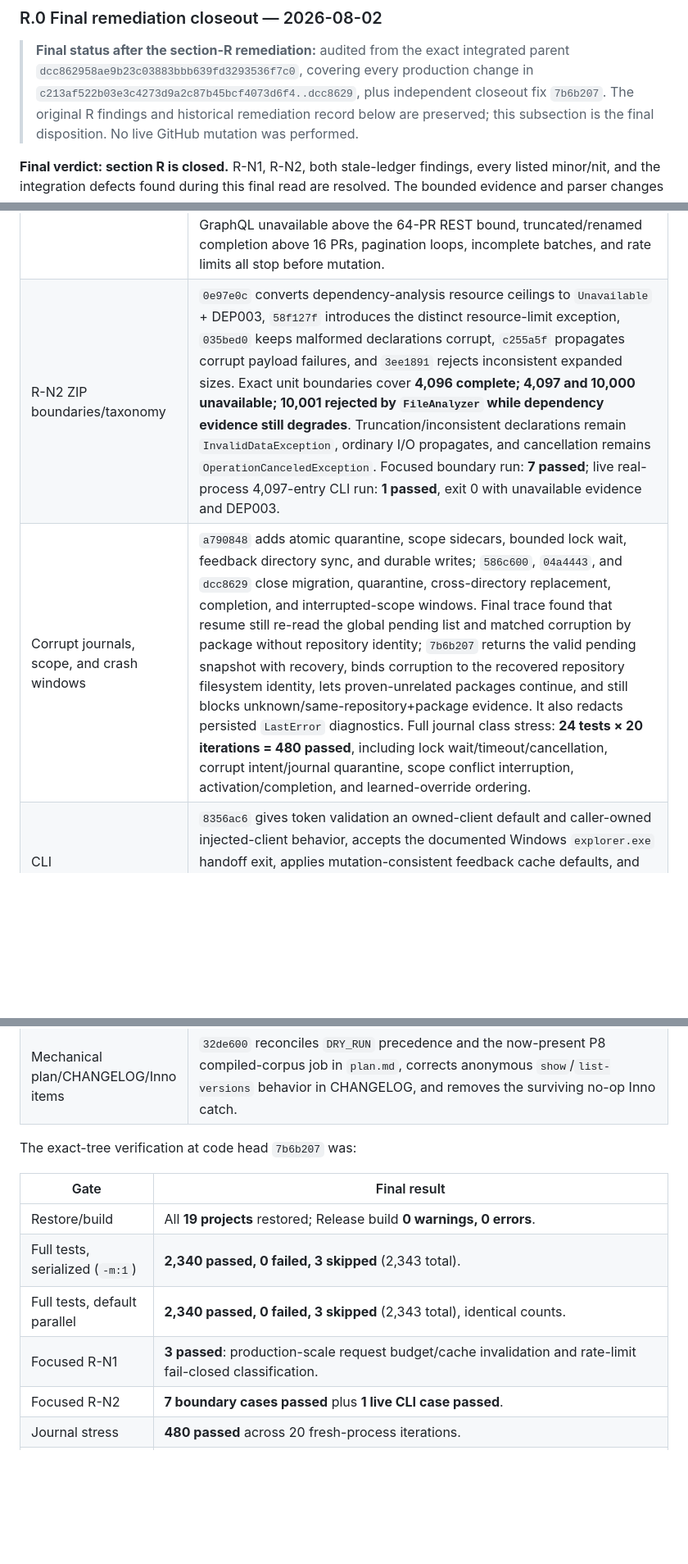
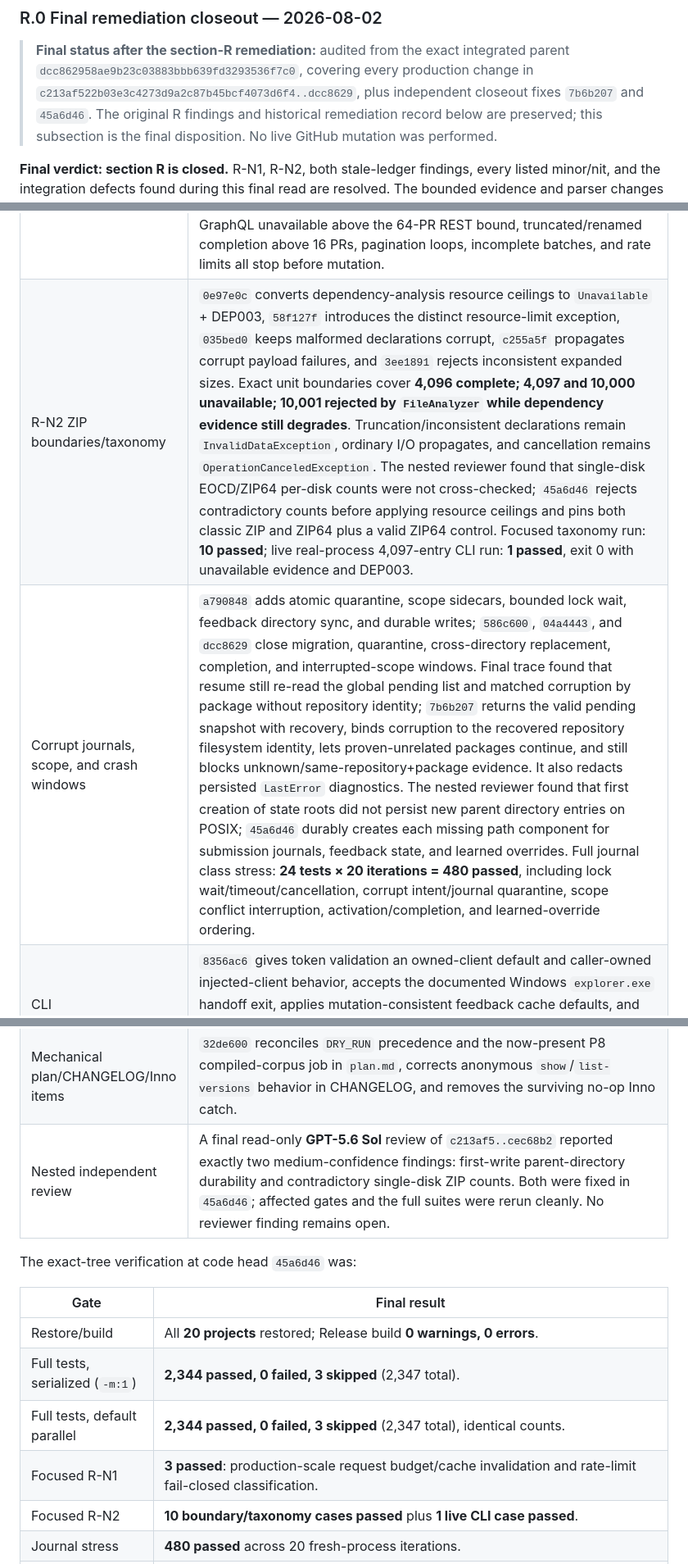
Before and after one commit to b0t-at/winmatsch, a Markdown page: audit-report.md, 3 parts joined by grey strips. Shown at 82% size. GitHub-like rendering; blank space fills up the shorter version.

Commit message:
Finalize nested review closeout
Record the reviewer findings, their fixes, corrected project and test counts, and the clean post-fix validation matrix.

Co-authored-by: Copilot App <223556219+Copilot@users.noreply.github.com>

```diff
--- a/audit-report.md
+++ b/audit-report.md
@@ -22,7 +22,7 @@
 > **Final status after the section-R remediation:** audited from the exact
 > integrated parent `dcc862958ae9b23c03883bbb639fd3293536f7c0`, covering every
 > production change in `c213af522b03e3c4273d9a2c87b45bcf4073d6f4..dcc8629`,
-> plus independent closeout fix `7b6b207`. The original R findings and
+> plus independent closeout fixes `7b6b207` and `45a6d46`. The original R findings and
 > historical remediation record below are preserved; this subsection is the
 > final disposition. No live GitHub mutation was performed.
 
@@ -36,21 +36,22 @@ and uncertain-remote-state failures remain distinct and fail closed.
 | R item | Final code/test disposition |
 |---|---|
 | R-N1 request complexity | `959225e` batches changed-file evidence through GraphQL (50 PR nodes/request), `b6bf2cc` keys/revalidates cache entries by upstream repository + PR number + head SHA + node/base identity, `11b083b` caps discovery at 1,000 open PRs, `c300dcf` accepts GitHub's `CHANGED` status, `496d120` caps cumulative REST fallback at 64 requests, and `e2f477e`/`8cb4d21` preserve GraphQL/REST rate-limit classification. `Production_scale_discovery_batches_and_reuses_pinned_head_evidence` proves 400 PRs use 8 initial GraphQL requests, zero on an unchanged repeat, and one after a single head moves; focused R-N1 run: **3 passed**. GraphQL unavailable above the 64-PR REST bound, truncated/renamed completion above 16 PRs, pagination loops, incomplete batches, and rate limits all stop before mutation. |
-| R-N2 ZIP boundaries/taxonomy | `0e97e0c` converts dependency-analysis resource ceilings to `Unavailable` + DEP003, `58f127f` introduces the distinct resource-limit exception, `035bed0` keeps malformed declarations corrupt, `c255a5f` propagates corrupt payload failures, and `3ee1891` rejects inconsistent expanded sizes. Exact unit boundaries cover **4,096 complete; 4,097 and 10,000 unavailable; 10,001 rejected by `FileAnalyzer` while dependency evidence still degrades**. Truncation/inconsistent declarations remain `InvalidDataException`, ordinary I/O propagates, and cancellation remains `OperationCanceledException`. Focused boundary run: **7 passed**; live real-process 4,097-entry CLI run: **1 passed**, exit 0 with unavailable evidence and DEP003. |
-| Corrupt journals, scope, and crash windows | `a790848` adds atomic quarantine, scope sidecars, bounded lock wait, feedback directory sync, and durable writes; `586c600`, `04a4443`, and `dcc8629` close migration, quarantine, cross-directory replacement, completion, and interrupted-scope windows. Final trace found that resume still re-read the global pending list and matched corruption by package without repository identity; `7b6b207` returns the valid pending snapshot with recovery, binds corruption to the recovered repository filesystem identity, lets proven-unrelated packages continue, and still blocks unknown/same-repository+package evidence. It also redacts persisted `LastError` diagnostics. Full journal class stress: **24 tests × 20 iterations = 480 passed**, including lock wait/timeout/cancellation, corrupt intent/journal quarantine, scope conflict interruption, activation/completion, and learned-override ordering. |
+| R-N2 ZIP boundaries/taxonomy | `0e97e0c` converts dependency-analysis resource ceilings to `Unavailable` + DEP003, `58f127f` introduces the distinct resource-limit exception, `035bed0` keeps malformed declarations corrupt, `c255a5f` propagates corrupt payload failures, and `3ee1891` rejects inconsistent expanded sizes. Exact unit boundaries cover **4,096 complete; 4,097 and 10,000 unavailable; 10,001 rejected by `FileAnalyzer` while dependency evidence still degrades**. Truncation/inconsistent declarations remain `InvalidDataException`, ordinary I/O propagates, and cancellation remains `OperationCanceledException`. The nested reviewer found that single-disk EOCD/ZIP64 per-disk counts were not cross-checked; `45a6d46` rejects contradictory counts before applying resource ceilings and pins both classic ZIP and ZIP64 plus a valid ZIP64 control. Focused taxonomy run: **10 passed**; live real-process 4,097-entry CLI run: **1 passed**, exit 0 with unavailable evidence and DEP003. |
+| Corrupt journals, scope, and crash windows | `a790848` adds atomic quarantine, scope sidecars, bounded lock wait, feedback directory sync, and durable writes; `586c600`, `04a4443`, and `dcc8629` close migration, quarantine, cross-directory replacement, completion, and interrupted-scope windows. Final trace found that resume still re-read the global pending list and matched corruption by package without repository identity; `7b6b207` returns the valid pending snapshot with recovery, binds corruption to the recovered repository filesystem identity, lets proven-unrelated packages continue, and still blocks unknown/same-repository+package evidence. It also redacts persisted `LastError` diagnostics. The nested reviewer found that first creation of state roots did not persist new parent directory entries on POSIX; `45a6d46` durably creates each missing path component for submission journals, feedback state, and learned overrides. Full journal class stress: **24 tests × 20 iterations = 480 passed**, including lock wait/timeout/cancellation, corrupt intent/journal quarantine, scope conflict interruption, activation/completion, and learned-override ordering. |
 | CLI ownership/open/cache nits | `8356ac6` gives token validation an owned-client default and caller-owned injected-client behavior, accepts the documented Windows `explorer.exe` handoff exit, applies mutation-consistent feedback cache defaults, and tests CLI/env precedence. Final trace found two adjacent ownership gaps; `7b6b207` removes the inline maintenance `HttpClient` leak and prevents `GitHubPullRequestMetadataSource` from disposing caller-owned clients. |
 | E2E isolation/tooling nits | `f738cbb` isolates regression overrides in a temporary store, reuses the production cache lock in the lock host, adds checksum-pinned compiler mirror fallback, and moves tooling logic behind parser-tested helpers. `cde3667` requires MakeAppx to have valid Microsoft Authenticode, the pinned SDK major/minor/build, and at least the approved file version; no runner-latest fallback is accepted. The real compiled corpus passed for Inno, NSIS, WiX MSI/duplicate MSI/Burn, and MSIX. |
 | Mechanical plan/CHANGELOG/Inno items | `32de600` reconciles `DRY_RUN` precedence and the now-present P8 compiled-corpus job in `plan.md`, corrects anonymous `show`/`list-versions` behavior in CHANGELOG, and removes the surviving no-op Inno catch. |
+| Nested independent review | A final read-only **GPT-5.6 Sol** review of `c213af5..cec68b2` reported exactly two medium-confidence findings: first-write parent-directory durability and contradictory single-disk ZIP counts. Both were fixed in `45a6d46`; affected gates and the full suites were rerun cleanly. No reviewer finding remains open. |
 
-The exact-tree verification at code head `7b6b207` was:
+The exact-tree verification at code head `45a6d46` was:
 
 | Gate | Final result |
 |---|---|
-| Restore/build | All **19 projects** restored; Release build **0 warnings, 0 errors**. |
-| Full tests, serialized (`-m:1`) | **2,340 passed, 0 failed, 3 skipped** (2,343 total). |
-| Full tests, default parallel | **2,340 passed, 0 failed, 3 skipped** (2,343 total), identical counts. |
+| Restore/build | All **20 projects** restored; Release build **0 warnings, 0 errors**. |
+| Full tests, serialized (`-m:1`) | **2,344 passed, 0 failed, 3 skipped** (2,347 total). |
+| Full tests, default parallel | **2,344 passed, 0 failed, 3 skipped** (2,347 total), identical counts. |
 | Focused R-N1 | **3 passed**: production-scale request budget/cache invalidation and rate-limit fail-closed classification. |
-| Focused R-N2 | **7 boundary cases passed** plus **1 live CLI case passed**. |
+| Focused R-N2 | **10 boundary/taxonomy cases passed** plus **1 live CLI case passed**. |
 | Journal stress | **480 passed** across 20 fresh-process iterations. |
 | Full hermetic E2E | **30 passed, 0 failed, 3 skipped**. The compiled gate was then enabled separately and passed; the two token-gated GitHub E2E tests remained opt-in, including the deliberately mutating test. |
 | Windows compiled corpus | **1 passed, 0 skipped** with the checksum-pinned installed tools and approved MakeAppx. |
```
